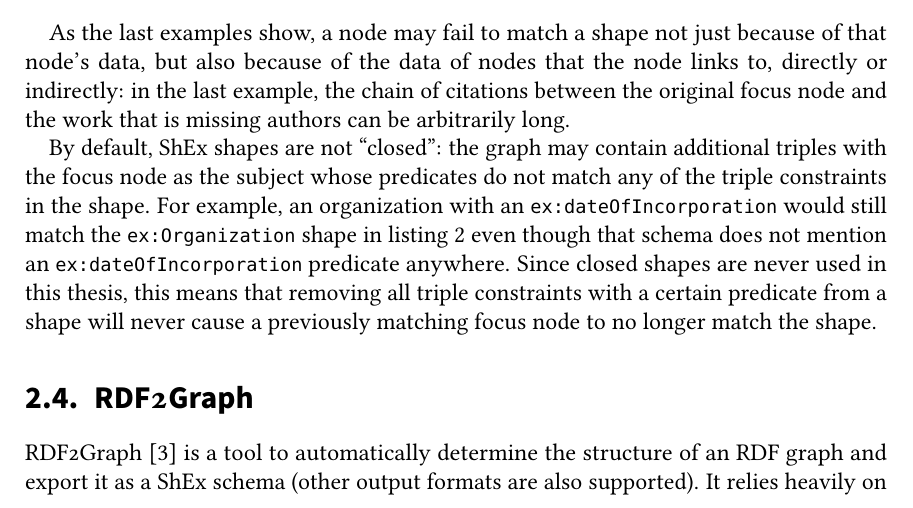
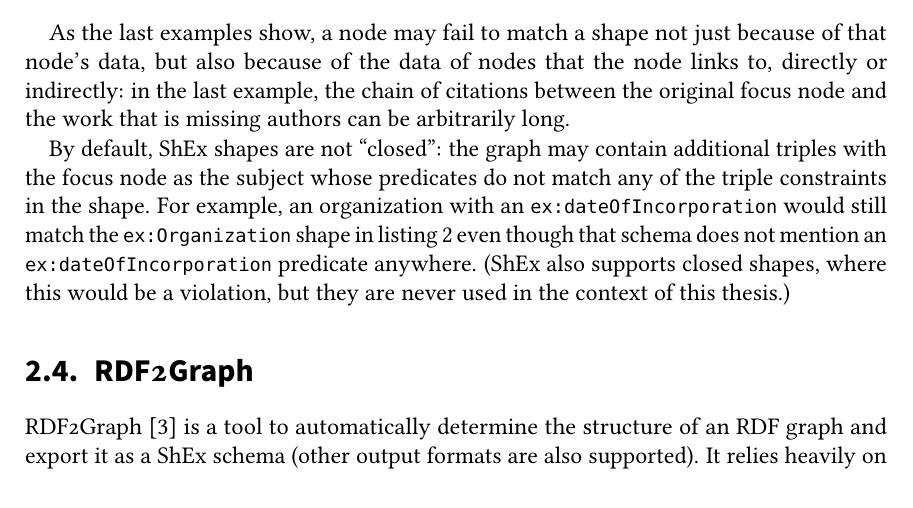
Before and after one commit to lucaswerkmeister/master-thesis, a LaTeX thesis (thesis.tex, which reads sections/background.tex): part of page 27 of 75, cut so that both start at the same text. Compiled offline with pdfLaTeX.

Commit message:
Update end of ShEx introduction
The explanation of what the non-closed shapes mean for us doesn’t need
to be here anymore, now that this is justified in more detail in the
Schema Reduction section. Instead, let’s explicitly mention that closed
shapes are a thing, we just don’t use them.

```diff
--- a/sections/background.tex
+++ b/sections/background.tex
@@ -408,10 +408,9 @@
 whose \glspl{predicate} do not match any of the \glspl{triple constraint} in the \gls{shape}.
 For example, an organization with an \PName{ex:dateOfIncorporation} would still match the \PName{ex:Organization} shape in \cref{listing:shex-example}
 even though that \gls{schema} does not mention an \PName{ex:dateOfIncorporation} \gls{predicate} anywhere.
-Since closed shapes are never used in this thesis,
-this means that removing all \glspl{triple constraint} with a certain \gls{predicate} from a \gls{shape}
-will never cause a previously matching \gls{focus node} to no longer match the \gls{shape}.
-% TODO I feel like this is missing one or two sentences at the end
+(\Gls{shex} also supports closed \glspl{shape},
+where this would be a violation,
+but they are never used in the context of this thesis.)
 
 \section{\gls{RDF2Graph}}
 \label{sec:Background:RDF2Graph}
```
